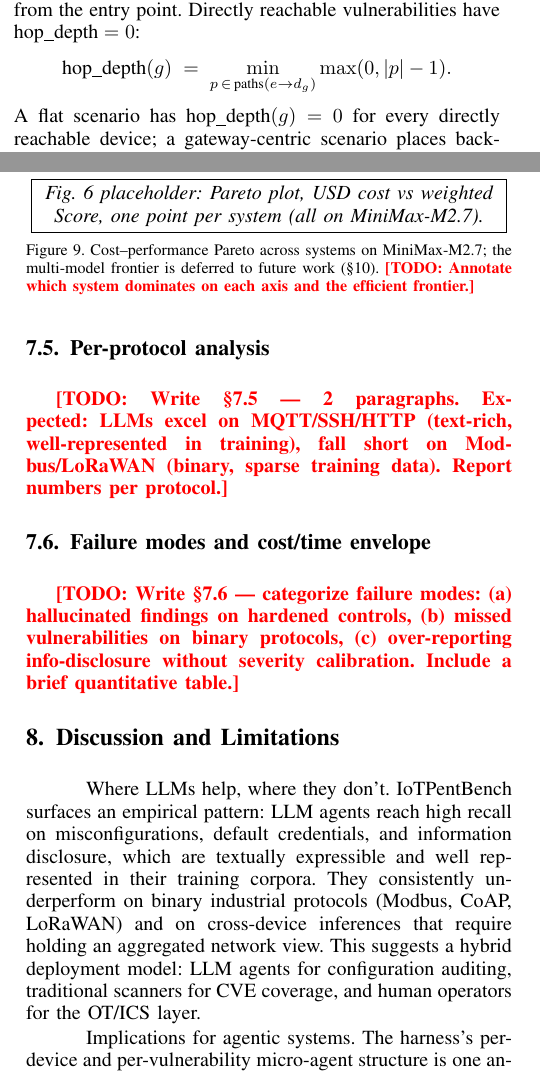
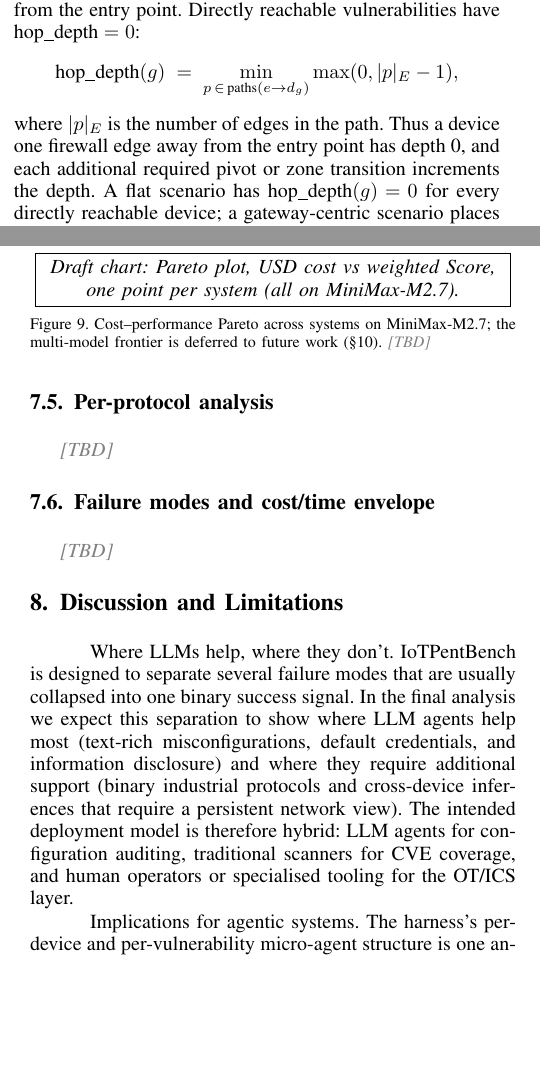
Before and after one commit to Tanguyvans/LANCE, a LaTeX paper (paper/paper_full.tex): two parts of the columns of pages 5 and 8 of 10, joined at a grey line, cut so that both start at the same text, the shorter picture padded with empty space. Compiled offline with pdfLaTeX; a missing font is replaced by an installed copy or a similar font; a LaTeX package or settings file that is missing is left out.

Commit message:
Tighten paper claims and metrics

```diff
--- a/paper/paper_full.tex
+++ b/paper/paper_full.tex
@@ -25,7 +25,7 @@
 % ── macros ────────────────────────────────────────────────────────────────
 \newcommand{\systemname}{IoTPentBench\xspace}
 \newcommand{\harnessname}{\textsc{MeshScout}\xspace}
-\newcommand{\todo}[1]{\textcolor{red}{\textbf{[TODO: #1]}}}
+\newcommand{\todo}[1]{\textcolor{gray}{\textit{[TBD]}}}
 \newcommand{\note}[1]{\textcolor{blue}{\textit{[note: #1]}}}
 
 \providecommand{\Cref}[1]{Section~\ref{#1}}
@@ -696,7 +699,11 @@ ground-truth vulnerability $g$ attached to device $d_g \in V$, we define its
 \emph{hop depth} as the number of required pivots or zone transitions from
 the entry point. Directly reachable vulnerabilities have
 $\text{hop\_depth}=0$:
-$$\text{hop\_depth}(g) \;=\; \min_{p \,\in\, \text{paths}(e \rightarrow d_g)} \max(0, |p|-1).$$
+$$\text{hop\_depth}(g) \;=\; \min_{p \,\in\, \text{paths}(e \rightarrow d_g)}
+\max(0, |p|_E-1),$$
+where $|p|_E$ is the number of edges in the path. Thus a device one firewall
+edge away from the entry point has depth~0, and each additional required
+pivot or zone transition increments the depth.
 A flat scenario has $\text{hop\_depth}(g) = 0$ for every directly reachable
 device; a gateway-centric scenario places back-end services at
 $\text{hop\_depth} \geq 1$; an IT/OT-segmented scenario places OT services
@@ -1052,7 +1059,7 @@ The reported rate is manual proof-oracle success on 13 deployable cases
 
 \begin{figure}[t]
   \centering
-  \fbox{\parbox{0.95\linewidth}{\centering\textit{Fig.~4 placeholder: bar chart,
+  \fbox{\parbox{0.95\linewidth}{\centering\textit{Draft chart: bar chart,
   F1 and MHR$_2$ for \harnessname, ablations, and Nmap~NSE.}}}
   \caption{Baseline comparison on \systemname. Scanners capture known CVEs but
   miss configuration vulnerabilities and do not establish new vantage points.
@@ -1085,7 +1092,7 @@ full-run oracle result once all 191 cases have completed.
 
 \begin{figure}[t]
   \centering
-  \fbox{\parbox{0.95\linewidth}{\centering\textit{Fig.~5 placeholder:
+  \fbox{\parbox{0.95\linewidth}{\centering\textit{Draft chart:
   heatmap scenario $\times$ model, cell = weighted Score.}}}
   \caption{Per-scenario Score heatmap. \todo{Note which pattern consistently
   breaks LLMs.}}
@@ -1133,7 +1140,7 @@ context.}
 
 \begin{figure}[t]
   \centering
-  \fbox{\parbox{0.95\linewidth}{\centering\textit{Fig.~6 placeholder:
+  \fbox{\parbox{0.95\linewidth}{\centering\textit{Draft chart:
   Pareto plot, USD cost vs weighted Score, one point per system (all on
   MiniMax-M2.7).}}}
   \caption{Cost--performance Pareto across systems on MiniMax-M2.7; the
@@ -1155,14 +1162,15 @@ brief quantitative table.}
 \label{sec:discussion}
 
 \paragraph{Where LLMs help, where they don't}
-\systemname{} surfaces an empirical pattern: LLM agents reach high recall on
-misconfigurations, default credentials, and information disclosure, which
-are textually expressible and well represented in their training corpora.
-They consistently underperform on binary industrial protocols (Modbus, CoAP,
-LoRaWAN) and on cross-device inferences that require holding an aggregated
-network view. This suggests a hybrid deployment model: LLM agents for
-configuration auditing, traditional scanners for CVE coverage, and human
-operators for the OT/ICS layer.
+\systemname{} is designed to separate several failure modes that are usually
+collapsed into one binary success signal. In the final analysis we expect this
+separation to show where LLM agents help most (text-rich misconfigurations,
+default credentials, and information disclosure) and where they require
+additional support (binary industrial protocols and cross-device inferences
+that require a persistent network view). The intended deployment model is
+therefore hybrid: LLM agents for configuration auditing, traditional scanners
+for CVE coverage, and human operators or specialised tooling for the OT/ICS
+layer.
 
 \paragraph{Implications for agentic systems}
 The harness's per-device and per-vulnerability micro-agent structure is one
```
Also changed, not shown: paper/paper_full.pdf, paper/paper_full.tex (37 more changed lines).
